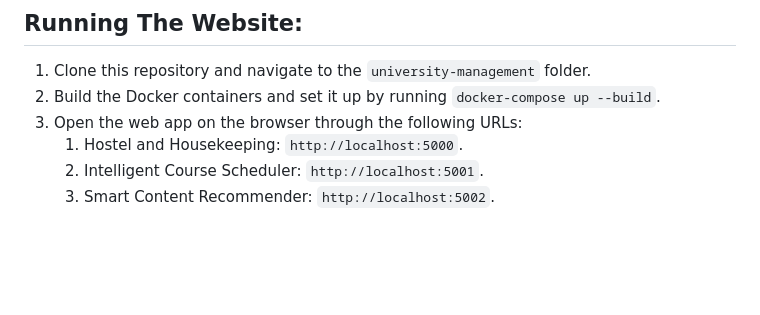
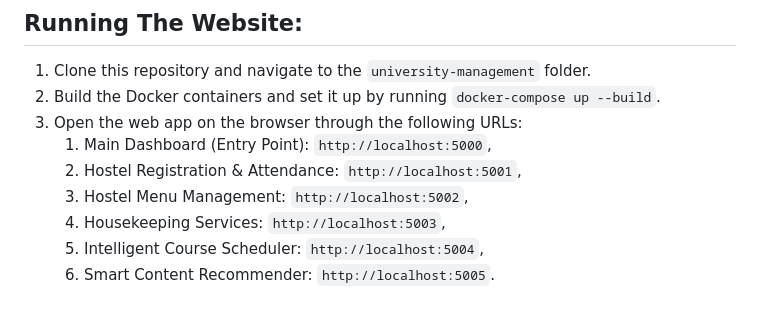
Before and after one commit to adyabhat/university-services-management-website, a Markdown page: README.md, the part around one of its changes. GitHub-like rendering; blank space fills up the shorter version.

```diff
--- a/README.md
+++ b/README.md
@@ -83,6 +121,9 @@ The first 4 microservices (hostel management and housekeeping domains) listed ab
 1. Clone this repository and navigate to the `university-management` folder.
 2. Build the Docker containers and set it up by running `docker-compose up --build`.
 3. Open the web app on the browser through the following URLs:
-   1. Hostel and Housekeeping: `http://localhost:5000`.
-   2. Intelligent Course Scheduler: `http://localhost:5001`.
-   3. Smart Content Recommender: `http://localhost:5002`.
+   1. Main Dashboard (Entry Point): `http://localhost:5000`,
+   2. Hostel Registration & Attendance: `http://localhost:5001`,
+   3. Hostel Menu Management: `http://localhost:5002`,
+   4. Housekeeping Services: `http://localhost:5003`,
+   5. Intelligent Course Scheduler: `http://localhost:5004`,
+   6. Smart Content Recommender: `http://localhost:5005`.
```
Also changed, not shown: other parts of README.md (+76 -38 lines).
